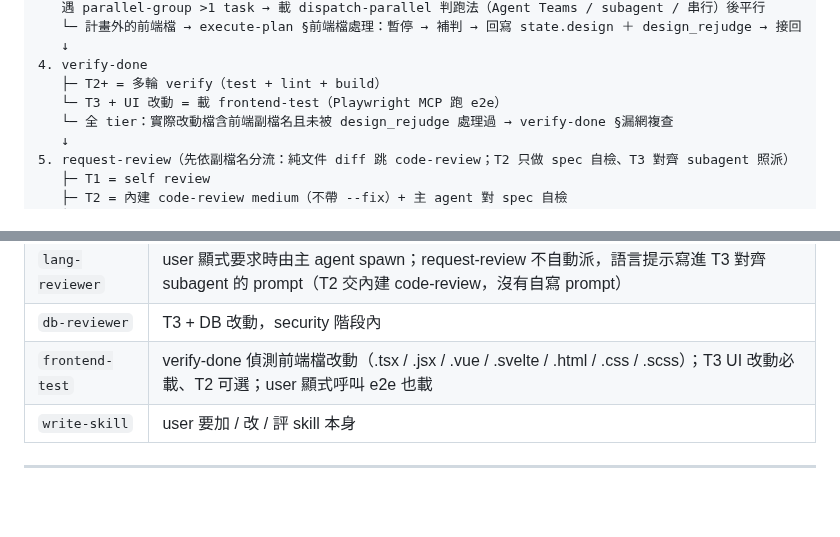
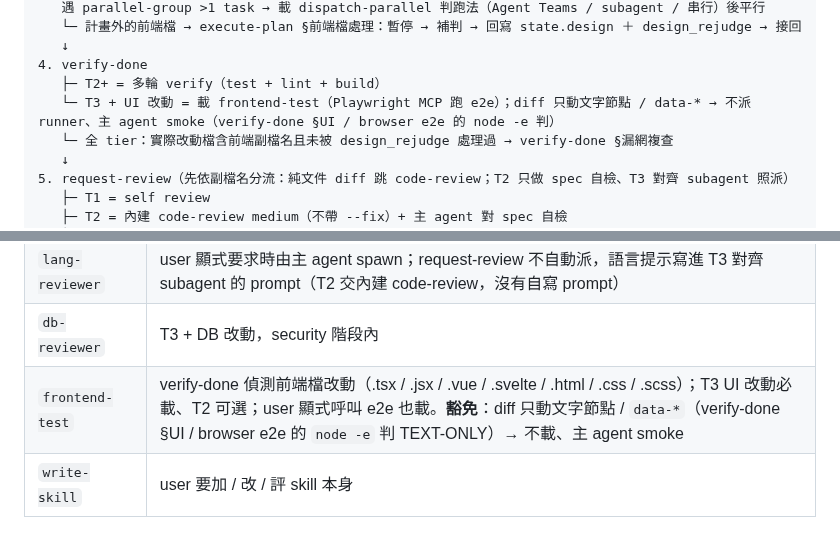
Before and after one commit to fujiei22/bstack, a Markdown page: skills/dev-workflow/SKILL.md, 2 parts joined by grey strips. Rendered like a GitHub page; blank space fills up the shorter version.

Commit message:
docs: dev-workflow Phase 4 / 跨流程表與 frontend-test 觸發表同步文字節點豁免

```diff
--- a/skills/dev-workflow/SKILL.md
+++ b/skills/dev-workflow/SKILL.md
@@ -95,7 +95,7 @@ DB migration / CI/CD / 鎖檔 / Infra 類 → **自動升至少 T2**，不論量
    ↓
 4. verify-done
    ├─ T2+ = 多輪 verify（test + lint + build）
-   └─ T3 + UI 改動 = 載 frontend-test（Playwright MCP 跑 e2e）
+   └─ T3 + UI 改動 = 載 frontend-test（Playwright MCP 跑 e2e）；diff 只動文字節點 / data-* → 不派 runner、主 agent smoke（verify-done §UI / browser e2e 的 node -e 判）
    └─ 全 tier：實際改動檔含前端副檔名且未被 design_rejudge 處理過 → verify-done §漏網複查
    ↓
 5. request-review（先依副檔名分流：純文件 diff 跳 code-review；T2 只做 spec 自檢、T3 對齊 subagent 照派）
@@ -257,7 +257,7 @@ Phase-bound memory 互動點（rules.md 開發流程 intro 內聲明）：
 | `dispatch-parallel` | execute-plan 遇 parallel-group >1 task |
 | `lang-reviewer` | user 顯式要求時由主 agent spawn；request-review 不自動派，語言提示寫進 T3 對齊 subagent 的 prompt（T2 交內建 code-review，沒有自寫 prompt） |
 | `db-reviewer` | T3 + DB 改動，security 階段內 |
-| `frontend-test` | verify-done 偵測前端檔改動（.tsx / .jsx / .vue / .svelte / .html / .css / .scss）；T3 UI 改動必載、T2 可選；user 顯式呼叫 e2e 也載 |
+| `frontend-test` | verify-done 偵測前端檔改動（.tsx / .jsx / .vue / .svelte / .html / .css / .scss）；T3 UI 改動必載、T2 可選；user 顯式呼叫 e2e 也載。**豁免**：diff 只動文字節點 / `data-*`（verify-done §UI / browser e2e 的 `node -e` 判 TEXT-ONLY）→ 不載、主 agent smoke |
 | `write-skill` | user 要加 / 改 / 評 skill 本身 |
 
 ---
```
Also changed, not shown: skills/frontend-test/SKILL.md (+1 -1 lines).
